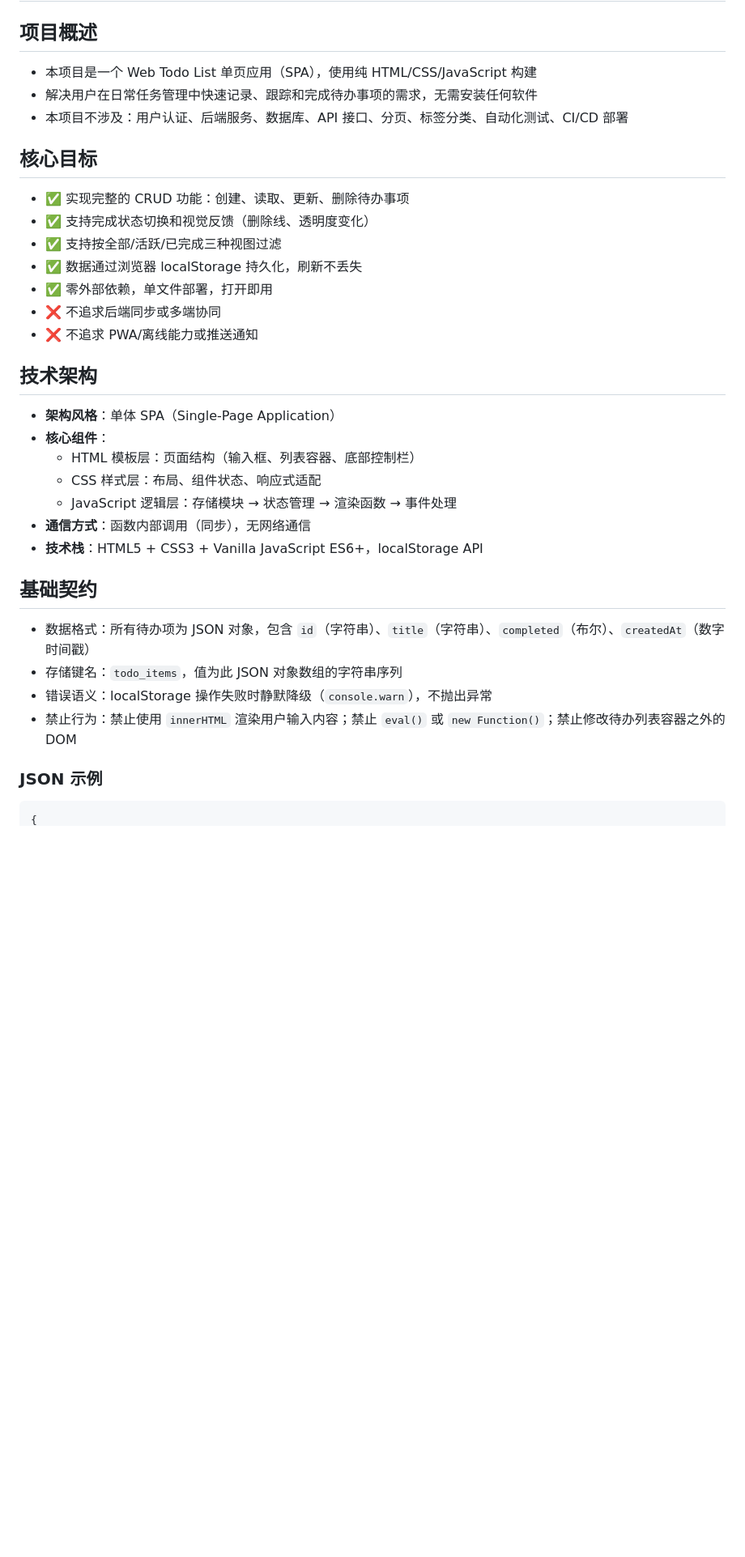
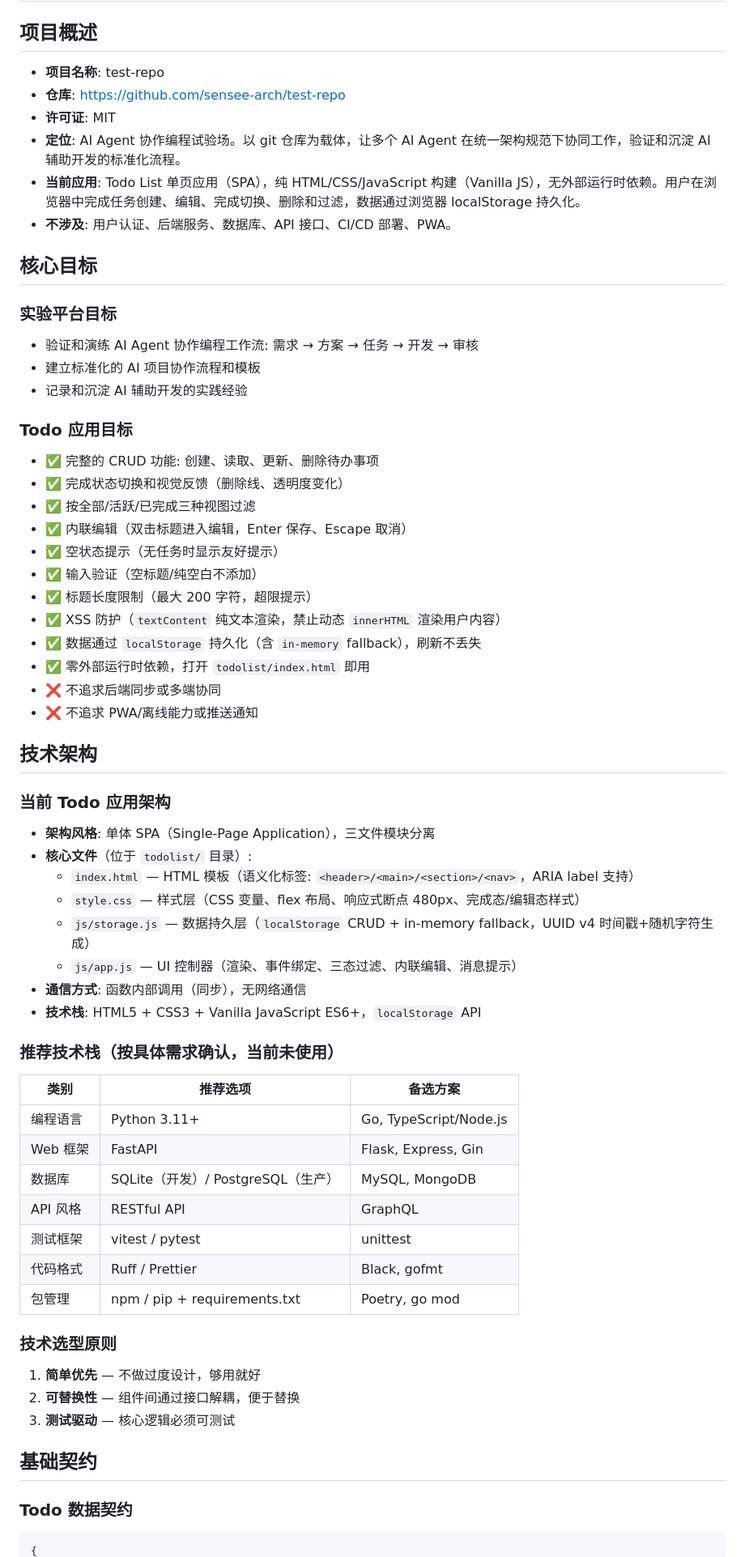
Before and after one commit to sensee-arch/test-repo, a Markdown page: .ai/about.md, the part around one of its changes. Shown at 81% size. GitHub-like rendering; blank space fills up the shorter version.

Commit message:
docs: update .ai/about.md — AI Agent project constitution

````diff
--- a/.ai/about.md
+++ b/.ai/about.md
@@ -2,37 +2,67 @@
 
 ## 项目概述
 
-- 本项目是一个 Web Todo List 单页应用（SPA），使用纯 HTML/CSS/JavaScript 构建
-- 解决用户在日常任务管理中快速记录、跟踪和完成待办事项的需求，无需安装任何软件
-- 本项目不涉及：用户认证、后端服务、数据库、API 接口、分页、标签分类、自动化测试、CI/CD 部署
+- **项目名称**: test-repo
+- **仓库**: https://github.com/sensee-arch/test-repo
+- **许可证**: MIT
+- **定位**: AI Agent 协作编程试验场。以 git 仓库为载体，让多个 AI Agent 在统一架构规范下协同工作，验证和沉淀 AI 辅助开发的标准化流程。
+- **当前应用**: Todo List 单页应用（SPA），纯 HTML/CSS/JavaScript 构建（Vanilla JS），无外部运行时依赖。用户在浏览器中完成任务创建、编辑、完成切换、删除和过滤，数据通过浏览器 localStorage 持久化。
+- **不涉及**: 用户认证、后端服务、数据库、API 接口、CI/CD 部署、PWA。
 
 ## 核心目标
 
-- ✅ 实现完整的 CRUD 功能：创建、读取、更新、删除待办事项
-- ✅ 支持完成状态切换和视觉反馈（删除线、透明度变化）
-- ✅ 支持按全部/活跃/已完成三种视图过滤
-- ✅ 数据通过浏览器 localStorage 持久化，刷新不丢失
-- ✅ 零外部依赖，单文件部署，打开即用
+### 实验平台目标
+- 验证和演练 AI Agent 协作编程工作流: 需求 → 方案 → 任务 → 开发 → 审核
+- 建立标准化的 AI 项目协作流程和模板
+- 记录和沉淀 AI 辅助开发的实践经验
+
+### Todo 应用目标
+- ✅ 完整的 CRUD 功能: 创建、读取、更新、删除待办事项
+- ✅ 完成状态切换和视觉反馈（删除线、透明度变化）
+- ✅ 按全部/活跃/已完成三种视图过滤
+- ✅ 内联编辑（双击标题进入编辑，Enter 保存、Escape 取消）
+- ✅ 空状态提示（无任务时显示友好提示）
+- ✅ 输入验证（空标题/纯空白不添加）
+- ✅ 标题长度限制（最大 200 字符，超限提示）
+- ✅ XSS 防护（`textContent` 纯文本渲染，禁止动态 `innerHTML` 渲染用户内容）
+- ✅ 数据通过 `localStorage` 持久化（含 `in-memory` fallback），刷新不丢失
+- ✅ 零外部运行时依赖，打开 `todolist/index.html` 即用
 - ❌ 不追求后端同步或多端协同
 - ❌ 不追求 PWA/离线能力或推送通知
 
 ## 技术架构
 
-- **架构风格**：单体 SPA（Single-Page Application）
-- **核心组件**：
-  - HTML 模板层：页面结构（输入框、列表容器、底部控制栏）
-  - CSS 样式层：布局、组件状态、响应式适配
-  - JavaScript 逻辑层：存储模块 → 状态管理 → 渲染函数 → 事件处理
-- **通信方式**：函数内部调用（同步），无网络通信
-- **技术栈**：HTML5 + CSS3 + Vanilla JavaScript ES6+，localStorage API
+### 当前 Todo 应用架构
+
+- **架构风格**: 单体 SPA（Single-Page Application），三文件模块分离
+- **核心文件**（位于 `todolist/` 目录）:
+  - `index.html` — HTML 模板（语义化标签: `<header>/<main>/<section>/<nav>`，ARIA label 支持）
+  - `style.css` — 样式层（CSS 变量、flex 布局、响应式断点 480px、完成态/编辑态样式）
+  - `js/storage.js` — 数据持久层（`localStorage` CRUD + in-memory fallback，UUID v4 时间戳+随机字符生成）
+  - `js/app.js` — UI 控制器（渲染、事件绑定、三态过滤、内联编辑、消息提示）
+- **通信方式**: 函数内部调用（同步），无网络通信
+- **技术栈**: HTML5 + CSS3 + Vanilla JavaScript ES6+，`localStorage` API
+
+### 推荐技术栈（按具体需求确认，当前未使用）
+
+| 类别 | 推荐选项 | 备选方案 |
+|------|----------|----------|
+| 编程语言 | Python 3.11+ | Go, TypeScript/Node.js |
+| Web 框架 | FastAPI | Flask, Express, Gin |
+| 数据库 | SQLite（开发）/ PostgreSQL（生产） | MySQL, MongoDB |
+| API 风格 | RESTful API | GraphQL |
+| 测试框架 | vitest / pytest | unittest |
+| 代码格式 | Ruff / Prettier | Black, gofmt |
+| 包管理 | npm / pip + requirements.txt | Poetry, go mod |
+
+### 技术选型原则
+1. **简单优先** — 不做过度设计，够用就好
+2. **可替换性** — 组件间通过接口解耦，便于替换
+3. **测试驱动** — 核心逻辑必须可测试
 
 ## 基础契约
 
-- 数据格式：所有待办项为 JSON 对象，包含 `id`（字符串）、`title`（字符串）、`completed`（布尔）、`createdAt`（数字时间戳）
-- 存储键名：`todo_items`，值为此 JSON 对象数组的字符串序列
-- 错误语义：localStorage 操作失败时静默降级（`console.warn`），不抛出异常
-- 禁止行为：禁止使用 `innerHTML` 渲染用户输入内容；禁止 `eval()` 或 `new Function()`；禁止修改待办列表容器之外的 DOM
+### Todo 数据契约
 
-### JSON 示例
 ```json
 {
````
Also changed, not shown: other parts of .ai/about.md (+96 -13 lines).
